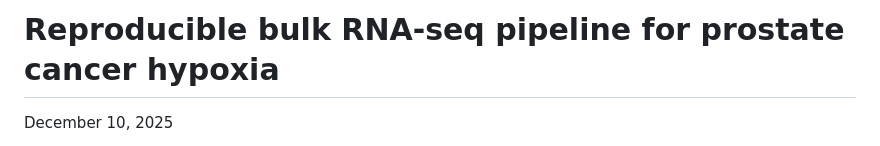
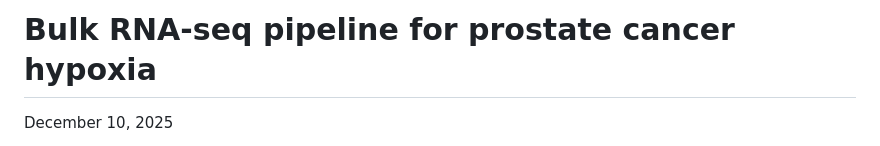
Before and after one commit to RaniCodes/reproducible-bulk-rnaseq-prostate-cancer-hypoxia-pipeline, a Markdown page: README.md, the part around the change. Drawn GitHub-style.

```diff
--- a/README.md
+++ b/README.md
@@ -1,4 +1,4 @@
-# Reproducible bulk RNA‑seq pipeline for prostate cancer hypoxia
+# Bulk RNA‑seq pipeline for prostate cancer hypoxia
 December 10, 2025
 
 End‑to‑end workflow for LNCaP and PC3 cell lines (hypoxia vs normoxia):
```
